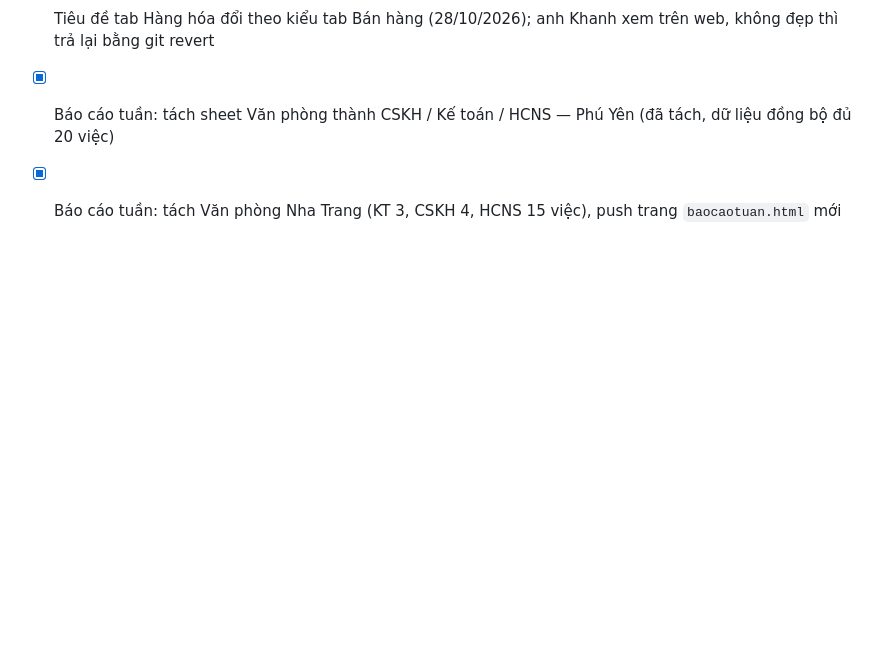
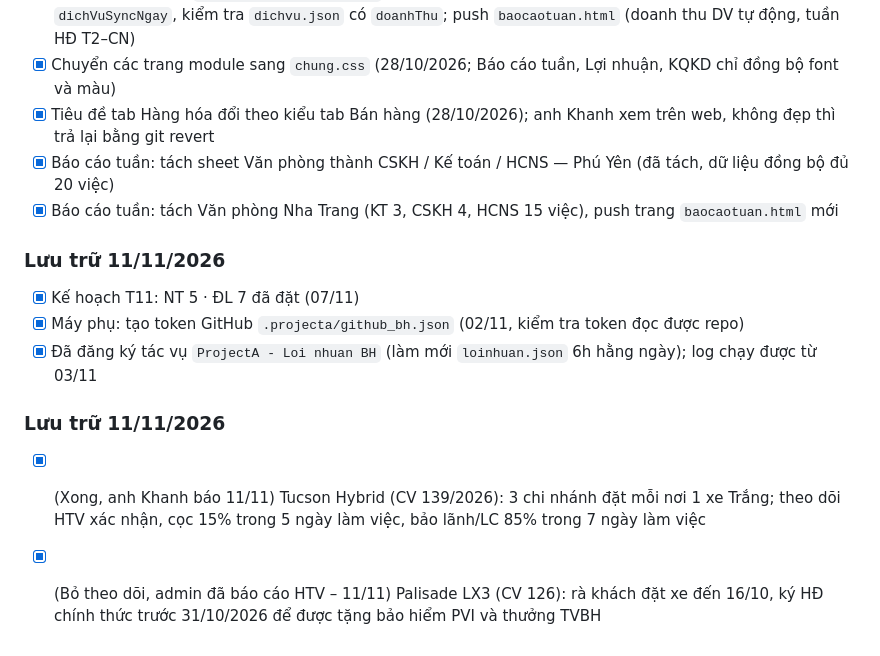
Before and after one commit to tinthanhgroup/BH, a Markdown page: NHAT_KY.md, the part around one of its changes. GitHub-like rendering; blank space fills up the shorter version.

```diff
--- a/NHAT_KY.md
+++ b/NHAT_KY.md
@@ -85,3 +102,14 @@ Chuyển từ `STATUS.md` bằng `dashboard/luu_tru.py`. Chỉ thêm, không s
 - [x] Tiêu đề tab Hàng hóa đổi theo kiểu tab Bán hàng (28/10/2026); anh Khanh xem trên web, không đẹp thì trả lại bằng git revert
 - [x] Báo cáo tuần: tách sheet Văn phòng thành CSKH / Kế toán / HCNS — Phú Yên (đã tách, dữ liệu đồng bộ đủ 20 việc)
 - [x] Báo cáo tuần: tách Văn phòng Nha Trang (KT 3, CSKH 4, HCNS 15 việc), push trang `baocaotuan.html` mới
+
+### Lưu trữ 11/11/2026
+
+- [x] Kế hoạch T11: NT 5 · ĐL 7 đã đặt (07/11)
+- [x] Máy phụ: tạo token GitHub `.projecta/github_bh.json` (02/11, kiểm tra token đọc được repo)
+- [x] Đã đăng ký tác vụ `ProjectA - Loi nhuan BH` (làm mới `loinhuan.json` 6h hằng ngày); log chạy được từ 03/11
+
+### Lưu trữ 11/11/2026
+
+- [x] (Xong, anh Khanh báo 11/11) Tucson Hybrid (CV 139/2026): 3 chi nhánh đặt mỗi nơi 1 xe Trắng; theo dõi HTV xác nhận, cọc 15% trong 5 ngày làm việc, bảo lãnh/LC 85% trong 7 ngày làm việc
+- [x] (Bỏ theo dõi, admin đã báo cáo HTV – 11/11) Palisade LX3 (CV 126): rà khách đặt xe đến 16/10, ký HĐ chính thức trước 31/10/2026 để được tặng bảo hiểm PVI và thưởng TVBH
```
Also changed, not shown: other parts of NHAT_KY.md (+17 -0 lines).
